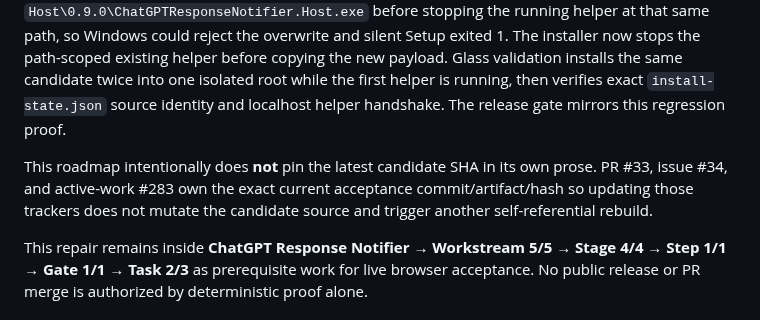
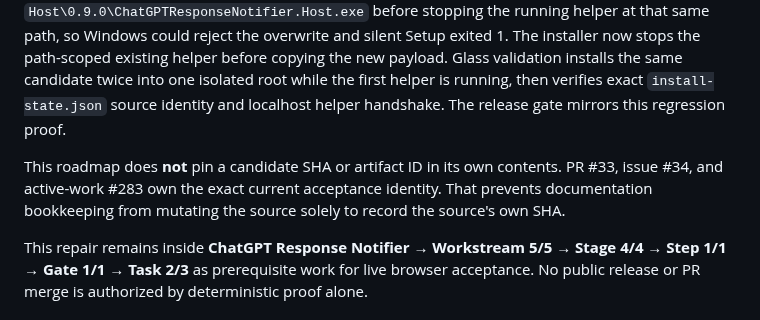
Before and after one commit to thatoneguydan/chatgpt-response-notifier, a Markdown page: ROADMAP.md, the part around the change. Drawn GitHub-style.

Commit message:
Stop self-referential candidate pinning in roadmap

```diff
--- a/ROADMAP.md
+++ b/ROADMAP.md
@@ -8,7 +8,7 @@ The unified build-automation amendment is implemented without changing roadmap n
 
 Live workstation correlation proved Dan's installed v0.9.0 was source `bdcea39eaba9b960ce3579016c9b1308585d5e8b`, not the validated unified-control source line. The first exact-candidate Setup attempt exposed a same-version replacement defect: Setup copied `Host\0.9.0\ChatGPTResponseNotifier.Host.exe` before stopping the running helper at that same path, so Windows could reject the overwrite and silent Setup exited 1. The installer now stops the path-scoped existing helper before copying the new payload. Glass validation installs the same candidate twice into one isolated root while the first helper is running, then verifies exact `install-state.json` source identity and localhost helper handshake. The release gate mirrors this regression proof.
 
-This roadmap intentionally does **not** pin the latest candidate SHA in its own prose. PR #33, issue #34, and active-work #283 own the exact current acceptance commit/artifact/hash so updating those trackers does not mutate the candidate source and trigger another self-referential rebuild.
+This roadmap does **not** pin a candidate SHA or artifact ID in its own contents. PR #33, issue #34, and active-work #283 own the exact current acceptance identity. That prevents documentation bookkeeping from mutating the source solely to record the source's own SHA.
 
 This repair remains inside **ChatGPT Response Notifier → Workstream 5/5 → Stage 4/4 → Step 1/1 → Gate 1/1 → Task 2/3** as prerequisite work for live browser acceptance. No public release or PR merge is authorized by deterministic proof alone.
 
```
